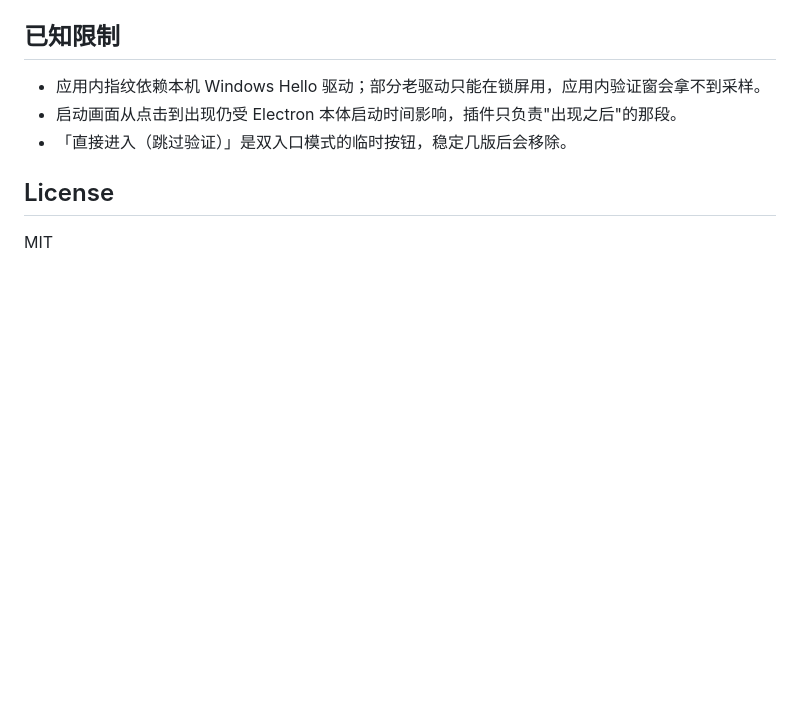
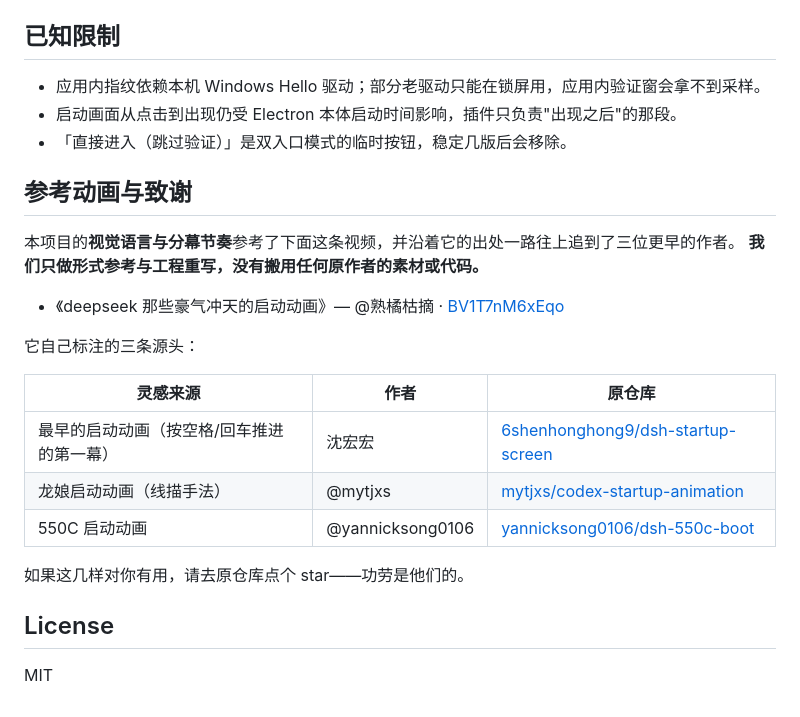
Before and after one commit to zoushangkun-dev/dsh-startup-auth-cn, a Markdown page: README.md, the part around the change. Rendered like a GitHub page; blank space fills up the shorter version.

Commit message:
docs: credit the three animations this project's form comes from
The visual language and act structure trace back through the Bilibili video
BV1T7nM6xEqo to three earlier projects (dsh-startup-screen, codex-startup-animation,
dsh-550c-boot). State plainly that only form was referenced and no assets or code
were reused.

```diff
--- a/README.md
+++ b/README.md
@@ -116,6 +116,23 @@ A：目前界面文案是中文，代码里没有硬编码依赖，欢迎 PR。
 - 启动画面从点击到出现仍受 Electron 本体启动时间影响，插件只负责"出现之后"的那段。
 - 「直接进入（跳过验证）」是双入口模式的临时按钮，稳定几版后会移除。
 
+## 参考动画与致谢
+
+本项目的**视觉语言与分幕节奏**参考了下面这条视频，并沿着它的出处一路往上追到了三位更早的作者。
+**我们只做形式参考与工程重写，没有搬用任何原作者的素材或代码。**
+
+- 《deepseek 那些豪气冲天的启动动画》— @熟橘枯摘 · [BV1T7nM6xEqo](https://www.bilibili.com/video/BV1T7nM6xEqo)
+
+它自己标注的三条源头：
+
+| 灵感来源 | 作者 | 原仓库 |
+|---|---|---|
+| 最早的启动动画（按空格/回车推进的第一幕） | 沈宏宏 | [6shenhonghong9/dsh-startup-screen](https://github.com/6shenhonghong9/dsh-startup-screen) |
+| 龙娘启动动画（线描手法） | @mytjxs | [mytjxs/codex-startup-animation](https://github.com/mytjxs/codex-startup-animation) |
+| 550C 启动动画 | @yannicksong0106 | [yannicksong0106/dsh-550c-boot](https://github.com/yannicksong0106/dsh-550c-boot) |
+
+如果这几样对你有用，请去原仓库点个 star——功劳是他们的。
+
 ## License
 
 MIT
```
